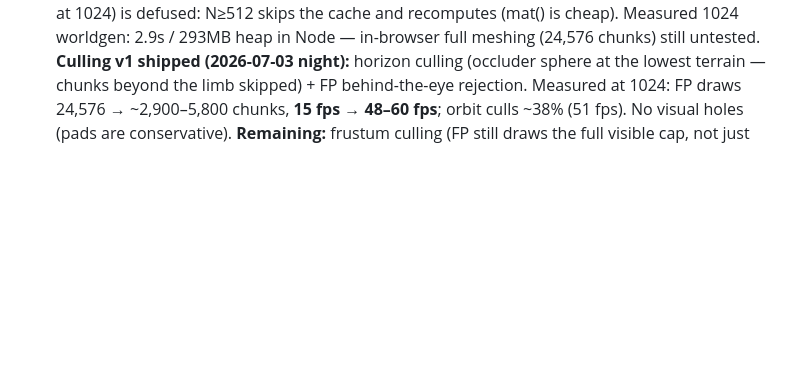
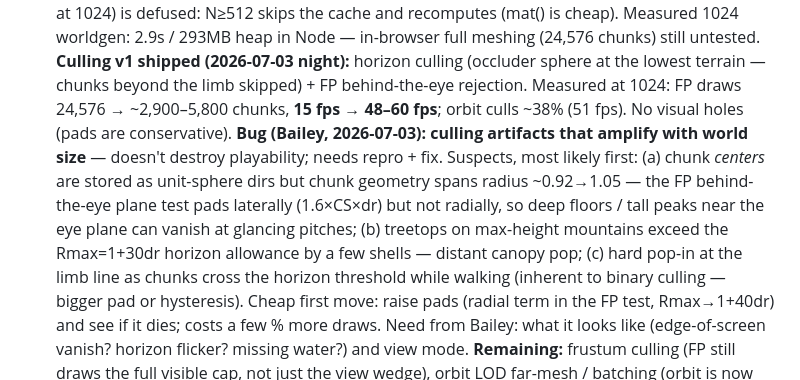
Before and after one commit to bachittle/voxel-sphere, a Markdown page: GOAL.md, the part around the change. Drawn GitHub-style; blank space fills up the shorter version.

Commit message:
GOAL: E.8 culling-artifact bug report + suspect list

```diff
--- a/GOAL.md
+++ b/GOAL.md
@@ -334,6 +334,19 @@ surface distortion accepted for now.
   beyond the limb skipped) + FP behind-the-eye rejection. Measured at 1024:
   FP draws 24,576 → ~2,900–5,800 chunks, **15 fps → 48–60 fps**; orbit
   culls ~38% (51 fps). No visual holes (pads are conservative).
+  **Bug (Bailey, 2026-07-03): culling artifacts that amplify with world
+  size** — doesn't destroy playability; needs repro + fix. Suspects, most
+  likely first: (a) chunk *centers* are stored as unit-sphere dirs but chunk
+  geometry spans radius ~0.92→1.05 — the FP behind-the-eye plane test pads
+  laterally (1.6×CS×dr) but not radially, so deep floors / tall peaks near
+  the eye plane can vanish at glancing pitches; (b) treetops on max-height
+  mountains exceed the Rmax=1+30dr horizon allowance by a few shells —
+  distant canopy pop; (c) hard pop-in at the limb line as chunks cross the
+  horizon threshold while walking (inherent to binary culling — bigger pad
+  or hysteresis). Cheap first move: raise pads (radial term in the FP test,
+  Rmax→1+40dr) and see if it dies; costs a few % more draws. Need from
+  Bailey: what it looks like (edge-of-screen vanish? horizon flicker?
+  missing water?) and view mode.
   **Remaining:** frustum culling (FP still draws the full visible cap, not
   just the view wedge), orbit LOD far-mesh / batching (orbit is now the slow
   view), worker/async worldgen to kill the generate freeze, GPU-memory
```
